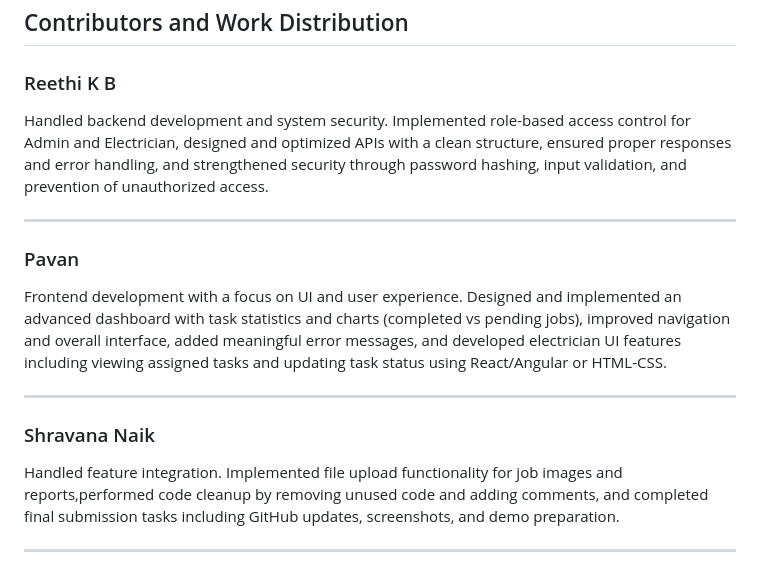
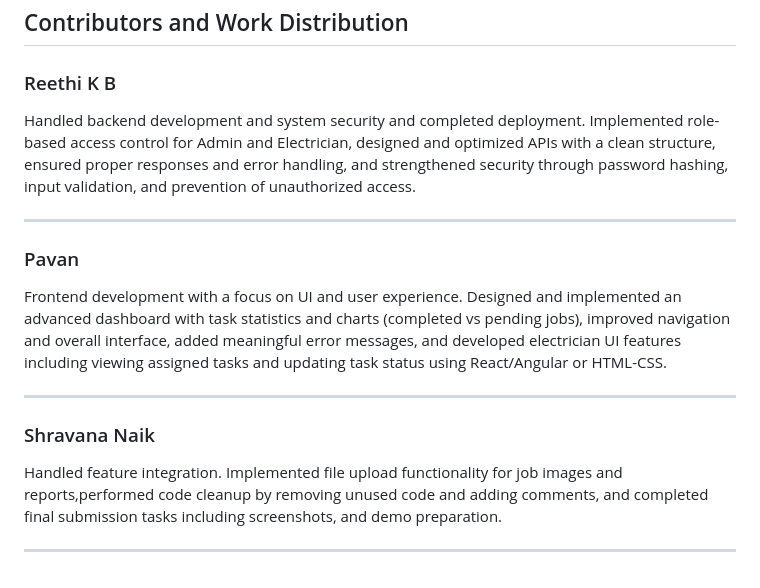
Before and after one commit to Reethi20/ElectricianContractorManagementSystem, a Markdown page: README.md, the part around the change. GitHub-like rendering.

Commit message:
Updated README
Updated contributor responsibilities and added deployment completion.

```diff
--- a/README.md
+++ b/README.md
@@ -386,7 +386,7 @@ In Week 5, the project focused on implementing advanced features, improving syst
 
 ### Reethi K B
 
-Handled backend development and system security. Implemented role-based access control for Admin and Electrician, designed and optimized APIs with a clean structure, ensured proper responses and error handling, and strengthened security through password hashing, input validation, and prevention of unauthorized access.
+Handled backend development and system security and completed deployment. Implemented role-based access control for Admin and Electrician, designed and optimized APIs with a clean structure, ensured proper responses and error handling, and strengthened security through password hashing, input validation, and prevention of unauthorized access.
 
 ----
 
@@ -398,6 +398,6 @@ Frontend development with a focus on UI and user experience. Designed and implem
 
 ### Shravana Naik
 
-Handled feature integration. Implemented file upload functionality for job images and reports,performed code cleanup by removing unused code and adding comments, and completed final submission tasks including GitHub updates, screenshots, and demo preparation.
+Handled feature integration. Implemented file upload functionality for job images and reports,performed code cleanup by removing unused code and adding comments, and completed final submission tasks including screenshots, and demo preparation.
 
 ----
```
